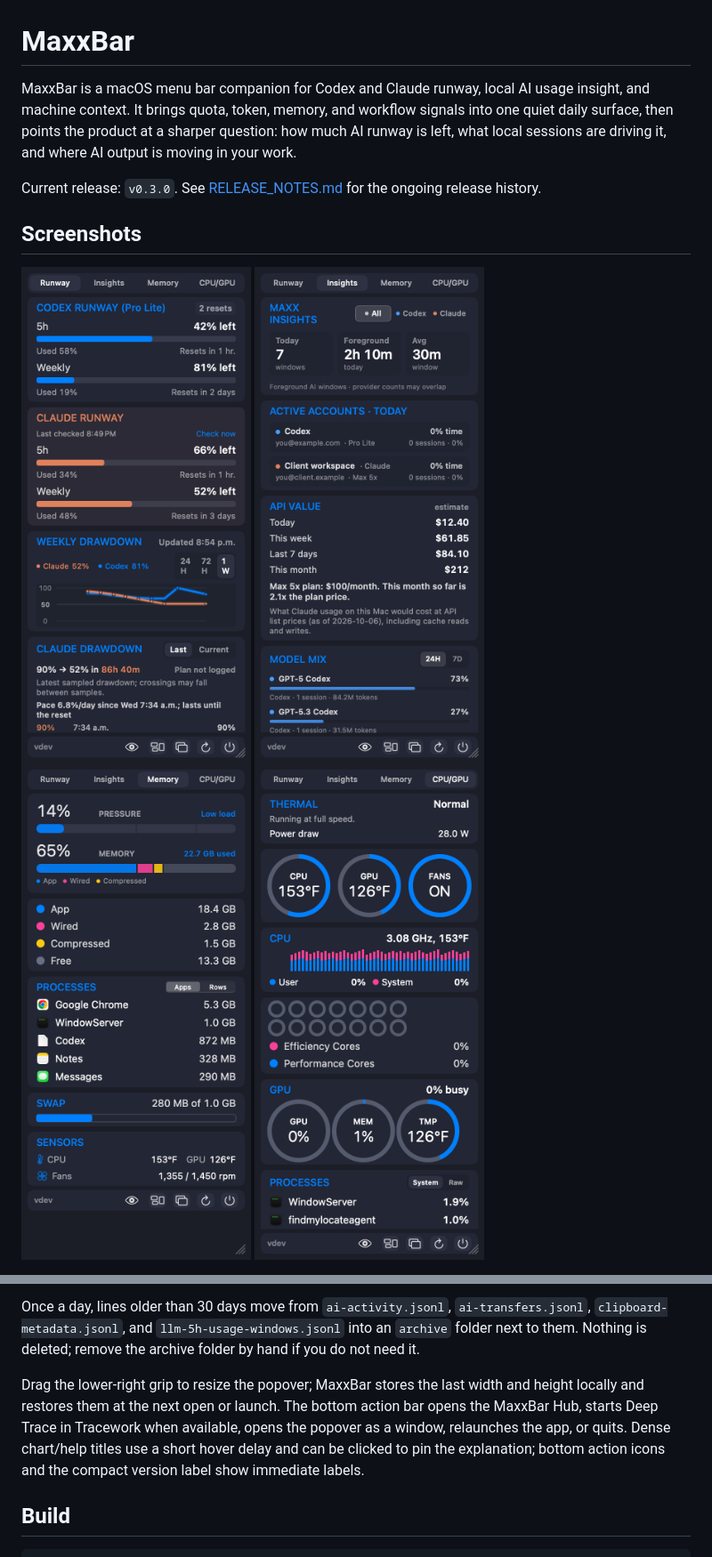
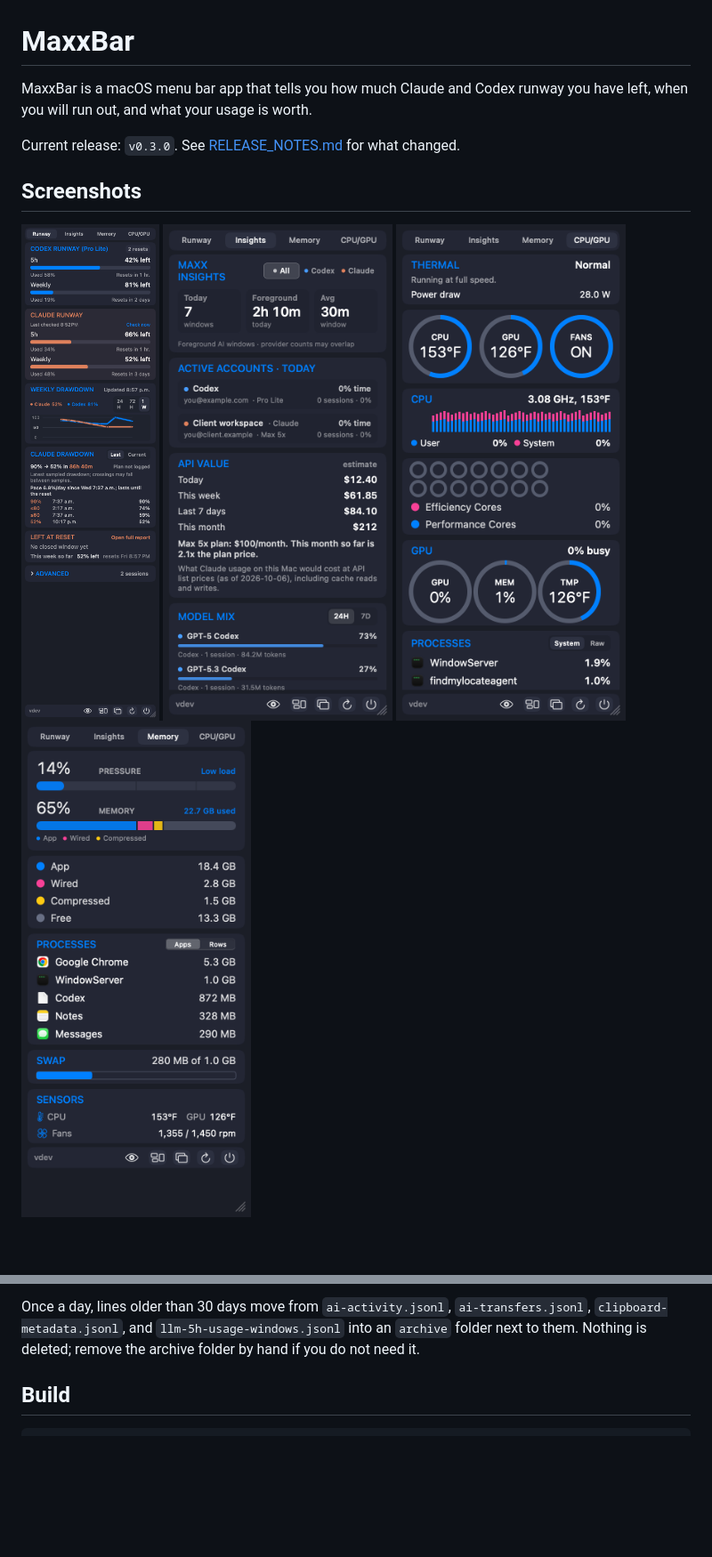
Before and after one commit to hangulo/MaxxBar, a Markdown page: README.md, 2 parts joined by grey strips. Shown at 89% size. Drawn GitHub-style; pictures changed too: Artifacts/screenshot-llm.png; blank space fills up the shorter version.

```diff
--- a/README.md
+++ b/README.md
@@ -1,14 +1,14 @@
 # MaxxBar
 
-MaxxBar is a macOS menu bar companion for Codex and Claude runway, local AI usage insight, and machine context. It brings quota, token, memory, and workflow signals into one quiet daily surface, then points the product at a sharper question: how much AI runway is left, what local sessions are driving it, and where AI output is moving in your work.
+MaxxBar is a macOS menu bar app that tells you how much Claude and Codex runway you have left, when you will run out, and what your usage is worth.
 
-Current release: `v0.3.0`. See [RELEASE_NOTES.md](RELEASE_NOTES.md) for the ongoing release history.
+Current release: `v0.3.0`. See [RELEASE_NOTES.md](RELEASE_NOTES.md) for what changed.
 
 ## Screenshots
 
 <p>
-  <img src="Artifacts/screenshot-llm.png" alt="Runway panel" width="270">
-  <img src="Artifacts/screenshot-insights.png" alt="Insights panel" width="270">
-  <img src="Artifacts/screenshot-memory.png" alt="Memory panel" width="270">
-  <img src="Artifacts/screenshot-cpugpu.png" alt="CPU/GPU panel" width="270">
+  <img src="Artifacts/screenshot-llm.png" alt="Runway tab" width="270" valign="top">
+  <img src="Artifacts/screenshot-insights.png" alt="Insights tab" width="270" valign="top">
+  <img src="Artifacts/screenshot-cpugpu.png" alt="CPU/GPU tab" width="270" valign="top">
+  <img src="Artifacts/screenshot-memory.png" alt="Memory tab" width="270" valign="top">
 </p>
@@ -46,8 +54,6 @@ Quota history (`llm-quota-history.json`) records, for each sample, the Claude an
 MaxxBar stops sampling and polling while the screen is locked, the display is asleep, or the Mac is asleep, and refreshes once when you return. Lock screen samples are not written to the activity log. While the popover is closed only the quotas refresh. The Claude credential is reused until its own expiry instead of being read from the Keychain on every refresh, transcripts older than 8 days are skipped, a growing transcript is parsed from where the last pass stopped, and the activity logs are read from the end back to the 7 day cutoff. Parsed transcript totals are saved to `claude-parse-cache.json`, so a launch only reads what was appended since the last run. The refresh timer runs once a minute while the popover is closed.
 
 Once a day, lines older than 30 days move from `ai-activity.jsonl`, `ai-transfers.jsonl`, `clipboard-metadata.jsonl`, and `llm-5h-usage-windows.jsonl` into an `archive` folder next to them. Nothing is deleted; remove the archive folder by hand if you do not need it.
-
-Drag the lower-right grip to resize the popover; MaxxBar stores the last width and height locally and restores them at the next open or launch. The bottom action bar opens the MaxxBar Hub, starts Deep Trace in Tracework when available, opens the popover as a window, relaunches the app, or quits. Dense chart/help titles use a short hover delay and can be clicked to pin the explanation; bottom action icons and the compact version label show immediate labels.
 
 ## Build
 
```
Also changed, not shown: other parts of README.md (+25 -17 lines), Artifacts/screenshot-usage-report.png (added), 1 other file.
